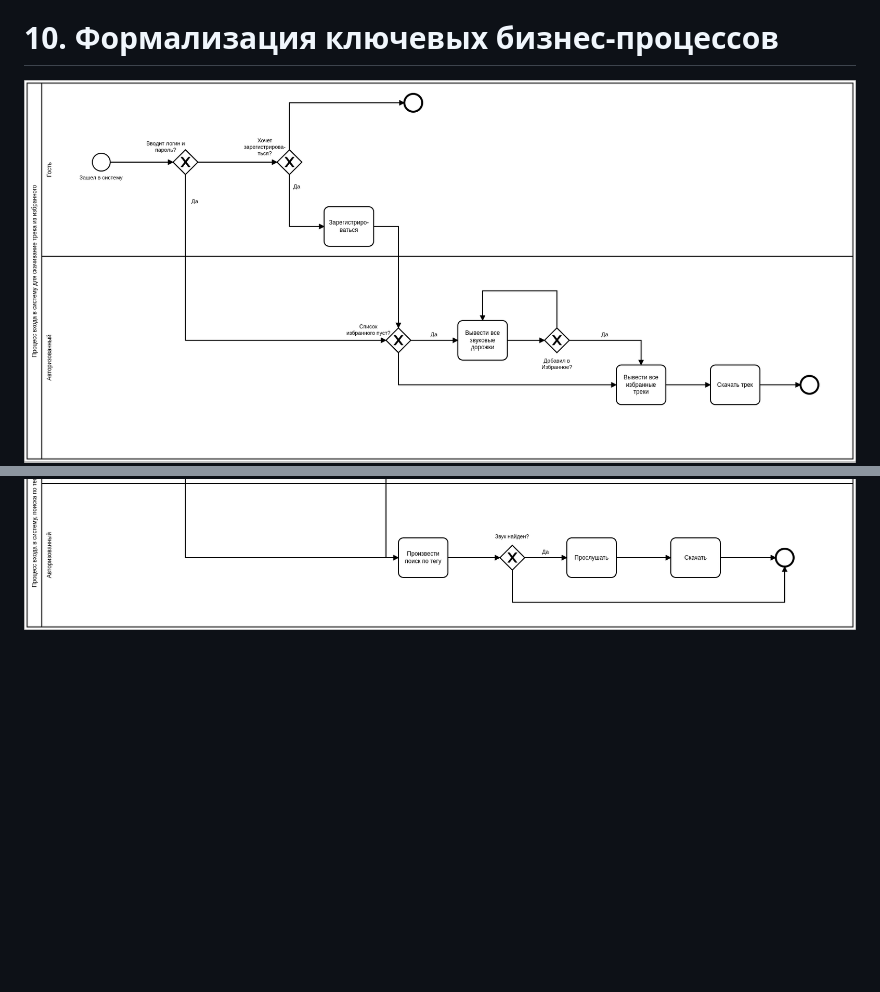
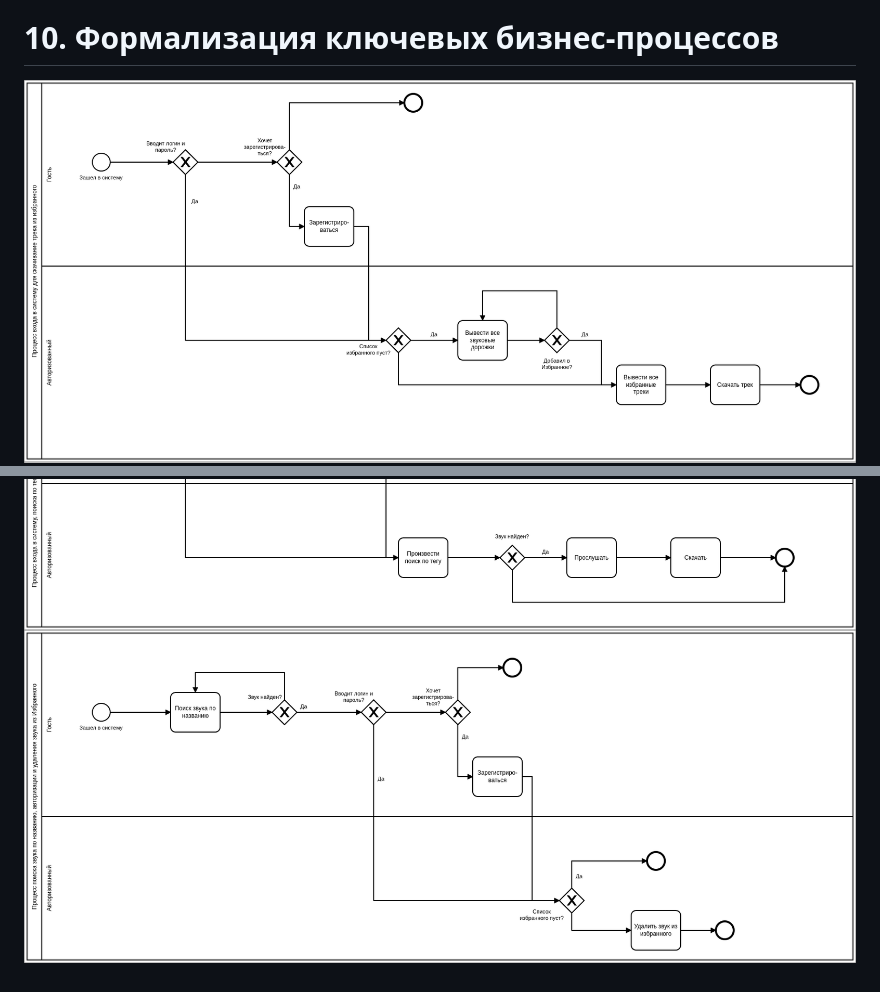
Before and after one commit to YusahO/bmstu-ppo, a Markdown page: lab_01/Readme.md, 2 parts joined by grey strips. Drawn GitHub-style; pictures changed too: lab_01/images/bpmn_01.png, lab_01/images/bpmn_03.png (added); blank space fills up the shorter version.

Commit message:
whatever

```diff
--- a/lab_01/Readme.md
+++ b/lab_01/Readme.md
@@ -49,3 +49,4 @@ MewingPad
 
 ![alt text](images/bpmn_01.png "Процесс входа в систему для скачивание трека из избранного")
 ![alt text](images/bpmn_02.png "Процесс входа в систему, поиска по тегу, прослушивания и скачивания звуковой дорожки")
+![alt text](images/bpmn_03.png "Процесс поиска звука по названию, авторизации и удаления звука из Избранного")
```
